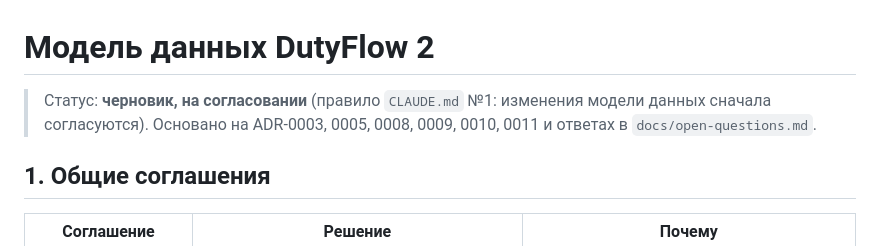
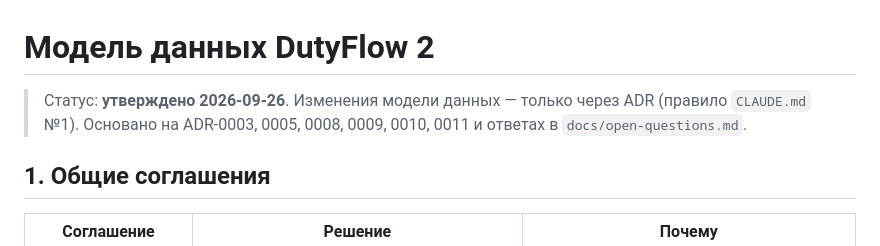
Before and after one commit to m43381/rotor, a Markdown page: docs/data-model.md, the part around the change. GitHub-like rendering.

```diff
--- a/docs/data-model.md
+++ b/docs/data-model.md
@@ -1,6 +1,6 @@
 # Модель данных DutyFlow 2
 
-> Статус: **черновик, на согласовании** (правило `CLAUDE.md` №1: изменения модели данных сначала согласуются). Основано на ADR-0003, 0005, 0008, 0009, 0010, 0011 и ответах в `docs/open-questions.md`.
+> Статус: **утверждено 2026-09-26**. Изменения модели данных — только через ADR (правило `CLAUDE.md` №1). Основано на ADR-0003, 0005, 0008, 0009, 0010, 0011 и ответах в `docs/open-questions.md`.
 
 ## 1. Общие соглашения
 
```
Also changed, not shown: CLAUDE.md (+1 -1 lines).
